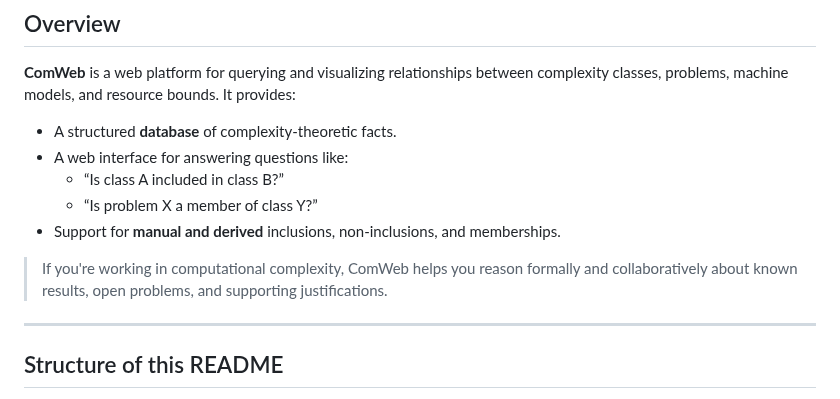
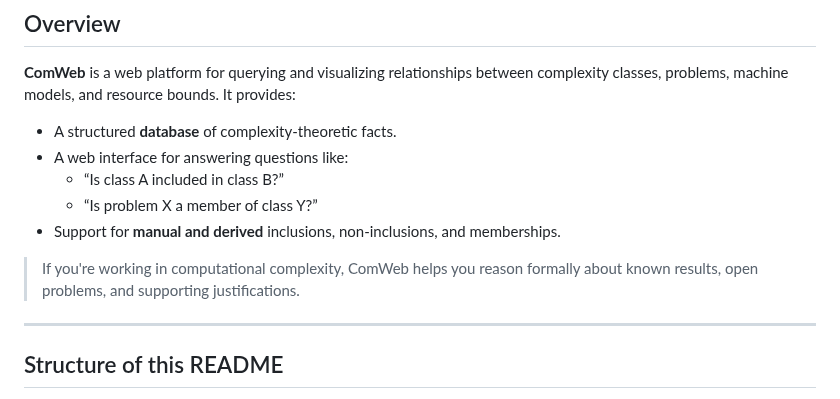
Before and after one commit to turquoise5/ComWeb, a Markdown page: README.md, the part around the change. GitHub-like rendering.

```diff
--- a/README.md
+++ b/README.md
@@ -10,7 +10,7 @@
   - “Is problem X a member of class Y?”
 - Support for **manual and derived** inclusions, non-inclusions, and memberships.
 
-> If you're working in computational complexity, ComWeb helps you reason formally and collaboratively about known results, open problems, and supporting justifications.
+> If you're working in computational complexity, ComWeb helps you reason formally about known results, open problems, and supporting justifications.
 
 ---
 
```
